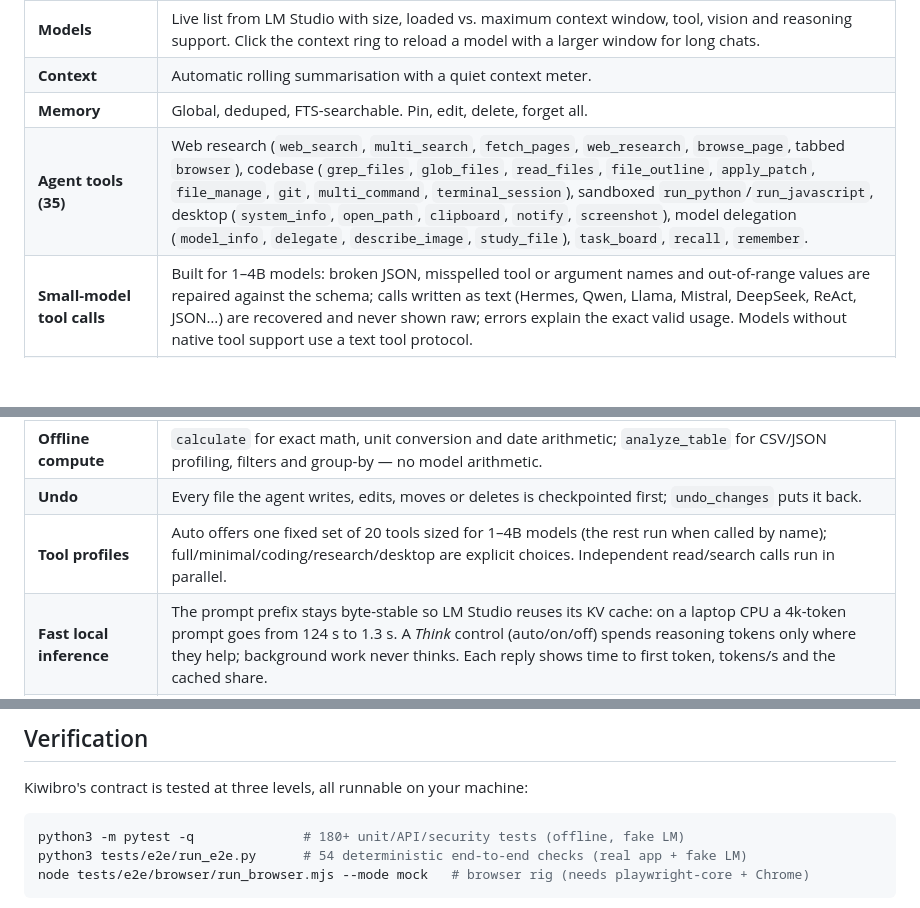
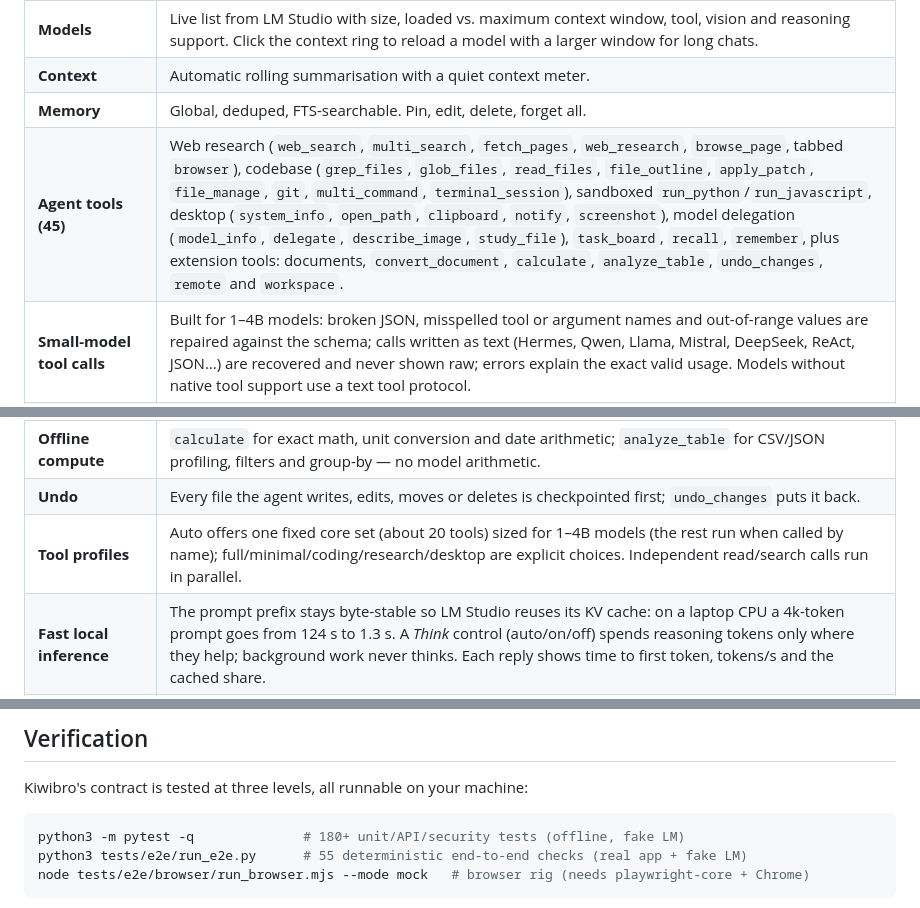
Before and after one commit to yunusemrejr/kiwibro, a Markdown page: README.md, 3 parts joined by grey strips. Rendered like a GitHub page; blank space fills up the shorter version.

Commit message:
docs: tool counts match the catalog (45 with extensions, ~20 auto, 55 e2e checks)
Co-Authored-By: Claude Opus 5.5 <noreply@anthropic.com>

````diff
--- a/README.md
+++ b/README.md
@@ -53,12 +53,12 @@ permission, inside its own workspace.
 | **Models** | Live list from LM Studio with size, loaded vs. maximum context window, tool, vision and reasoning support. Click the context ring to reload a model with a larger window for long chats. |
 | **Context** | Automatic rolling summarisation with a quiet context meter. |
 | **Memory** | Global, deduped, FTS-searchable. Pin, edit, delete, forget all. |
-| **Agent tools (35)** | Web research (`web_search`, `multi_search`, `fetch_pages`, `web_research`, `browse_page`, tabbed `browser`), codebase (`grep_files`, `glob_files`, `read_files`, `file_outline`, `apply_patch`, `file_manage`, `git`, `multi_command`, `terminal_session`), sandboxed `run_python`/`run_javascript`, desktop (`system_info`, `open_path`, `clipboard`, `notify`, `screenshot`), model delegation (`model_info`, `delegate`, `describe_image`, `study_file`), `task_board`, `recall`, `remember`. |
+| **Agent tools (45)** | Web research (`web_search`, `multi_search`, `fetch_pages`, `web_research`, `browse_page`, tabbed `browser`), codebase (`grep_files`, `glob_files`, `read_files`, `file_outline`, `apply_patch`, `file_manage`, `git`, `multi_command`, `terminal_session`), sandboxed `run_python`/`run_javascript`, desktop (`system_info`, `open_path`, `clipboard`, `notify`, `screenshot`), model delegation (`model_info`, `delegate`, `describe_image`, `study_file`), `task_board`, `recall`, `remember`, plus extension tools: documents, `convert_document`, `calculate`, `analyze_table`, `undo_changes`, `remote` and `workspace`. |
 | **Small-model tool calls** | Built for 1–4B models: broken JSON, misspelled tool or argument names and out-of-range values are repaired against the schema; calls written as text (Hermes, Qwen, Llama, Mistral, DeepSeek, ReAct, JSON…) are recovered and never shown raw; errors explain the exact valid usage. Models without native tool support use a text tool protocol. |
 | **Documents** | `doc_search` / `doc_read` / `doc_add` / `doc_list` over a local full-text index of PDF, Word, ODT, EPUB, PowerPoint, Excel, HTML, Markdown, text, code, CSV and JSON — workspace documents are indexed automatically. Very long tool output is stored there and read in pages instead of being cut off. `convert_document` turns Markdown/HTML/Word/ODT/EPUB/Office files into PDF, Word, HTML, text and more with the converters you have installed (pandoc, WeasyPrint, LibreOffice, pdftotext). |
 | **Offline compute** | `calculate` for exact math, unit conversion and date arithmetic; `analyze_table` for CSV/JSON profiling, filters and group-by — no model arithmetic. |
 | **Undo** | Every file the agent writes, edits, moves or deletes is checkpointed first; `undo_changes` puts it back. |
-| **Tool profiles** | Auto offers one fixed set of 20 tools sized for 1–4B models (the rest run when called by name); full/minimal/coding/research/desktop are explicit choices. Independent read/search calls run in parallel. |
+| **Tool profiles** | Auto offers one fixed core set (about 20 tools) sized for 1–4B models (the rest run when called by name); full/minimal/coding/research/desktop are explicit choices. Independent read/search calls run in parallel. |
 | **Fast local inference** | The prompt prefix stays byte-stable so LM Studio reuses its KV cache: on a laptop CPU a 4k-token prompt goes from 124 s to 1.3 s. A *Think* control (auto/on/off) spends reasoning tokens only where they help; background work never thinks. Each reply shows time to first token, tokens/s and the cached share. |
 | **Model teamwork** | When the main model lacks a capability (e.g. vision), Kiwibro loads the smallest installed model that has it, if it fits in free memory, asks it, unloads it and continues on the main model. With no capable model it falls back to code-based media analysis. |
 | **Attachments** | Attach, paste or drop images, audio, video and documents. Images and video frames are described by a vision model before your model answers; audio and other media get measured facts; every file lands in the workspace for the agent's tools. |
@@ -218,7 +218,7 @@ Kiwibro's contract is tested at three levels, all runnable on your machine:
 
 ```bash
 python3 -m pytest -q              # 180+ unit/API/security tests (offline, fake LM)
-python3 tests/e2e/run_e2e.py      # 54 deterministic end-to-end checks (real app + fake LM)
+python3 tests/e2e/run_e2e.py      # 55 deterministic end-to-end checks (real app + fake LM)
 node tests/e2e/browser/run_browser.mjs --mode mock   # browser rig (needs playwright-core + Chrome)
 ```
 
````
Also changed, not shown: CHANGELOG.md (+1 -1 lines), docs/ARCHITECTURE.md (+1 -1 lines).
